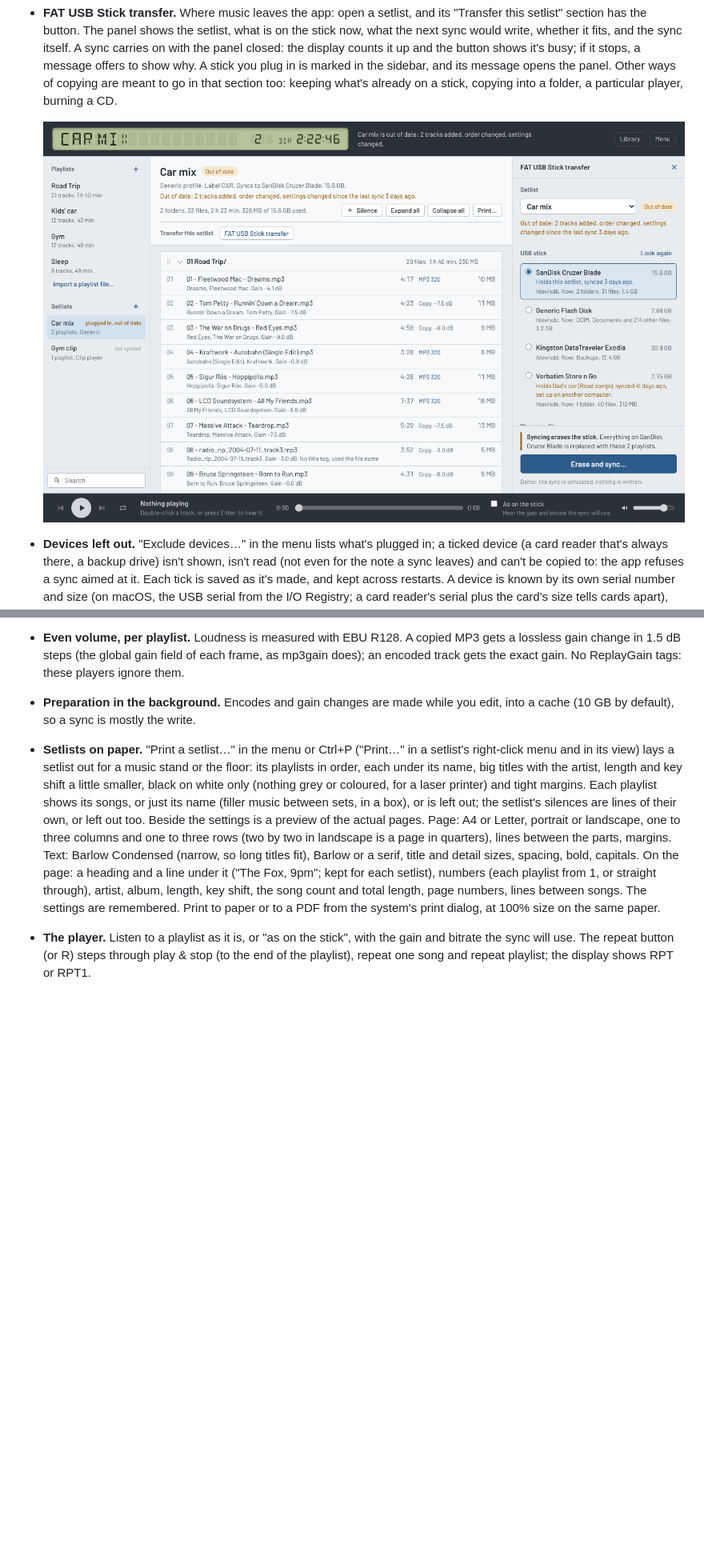
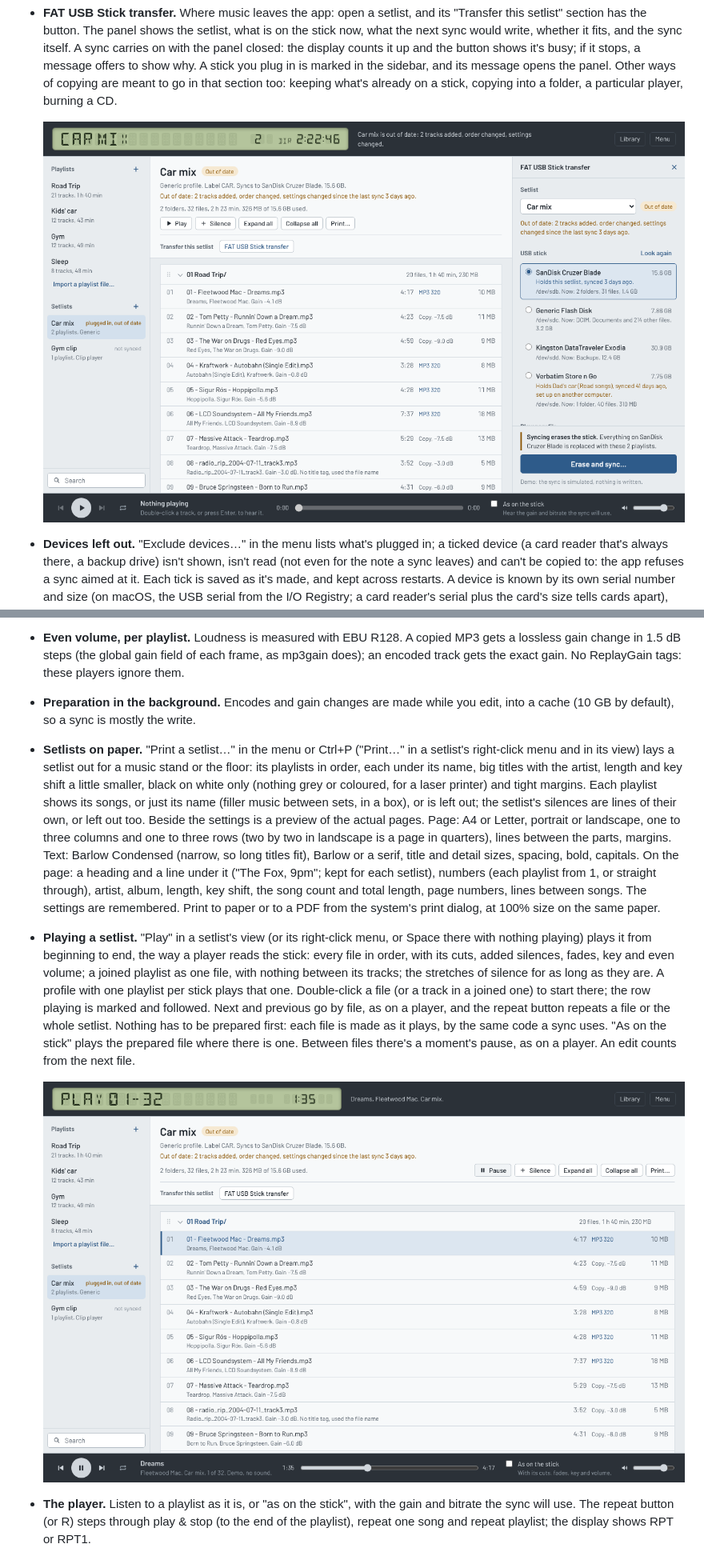
Before and after one commit to scheeseman486/fatstick, a Markdown page: README.md, 2 parts joined by grey strips. Shown at 80% size. Rendered like a GitHub page; pictures changed too: docs/setlist.png (added), docs/transfer.png; blank space fills up the shorter version.

```diff
--- a/README.md
+++ b/README.md
@@ -203,6 +203,21 @@ GPL version 3 or later.
   total length, page numbers, lines between songs. The settings are
   remembered. Print to paper or to a PDF from the system's print dialog, at
   100% size on the same paper.
+- **Playing a setlist.** "Play" in a setlist's view (or its right-click menu, or
+  Space there with nothing playing) plays it from beginning to end, the way a
+  player reads the stick: every file in order, with its cuts, added silences,
+  fades, key and even volume; a joined playlist as one file, with nothing between
+  its tracks; the stretches of silence for as long as they are. A profile with
+  one playlist per stick plays that one. Double-click a file (or a track in a
+  joined one) to start there; the row playing is marked and followed. Next and
+  previous go by file, as on a player, and the repeat button repeats a file or
+  the whole setlist. Nothing has to be prepared first: each file is made as it
+  plays, by the same code a sync uses. "As on the stick" plays the prepared file
+  where there is one. Between files there's a moment's pause, as on a player. An
+  edit counts from the next file.
+
+  ![A setlist playing, with the file playing marked](docs/setlist.png)
+
 - **The player.** Listen to a playlist as it is, or "as on the stick", with
   the gain and bitrate the sync will use. The repeat button (or R) steps
   through play & stop (to the end of the playlist), repeat one song and
```
Also changed, not shown: other parts of README.md (+4 -2 lines), 11 other files.
